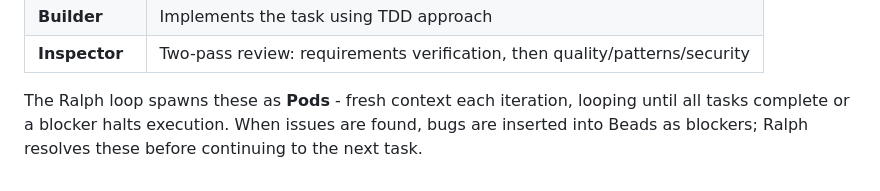
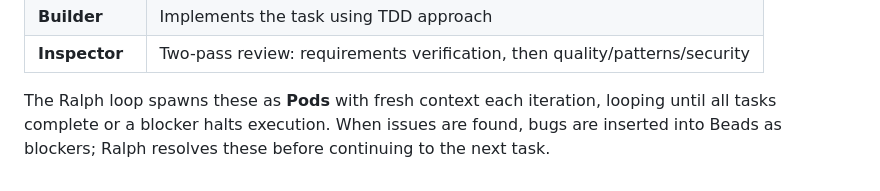
Before and after one commit to thebrownproject/space-agents, a Markdown page: README.md, the part around one of its changes. GitHub-like rendering.

```diff
--- a/README.md
+++ b/README.md
@@ -88,4 +88,4 @@ Pathfinder → Builder → Inspector
 | **Builder** | Implements the task using TDD approach |
 | **Inspector** | Two-pass review: requirements verification, then quality/patterns/security |
 
-The Ralph loop spawns these as **Pods** - fresh context each iteration, looping until all tasks complete or a blocker halts execution. When issues are found, bugs are inserted into Beads as blockers; Ralph resolves these before continuing to the next task.
+The Ralph loop spawns these as **Pods** with fresh context each iteration, looping until all tasks complete or a blocker halts execution. When issues are found, bugs are inserted into Beads as blockers; Ralph resolves these before continuing to the next task.
```
Also changed, not shown: other parts of README.md (+7 -7 lines).
